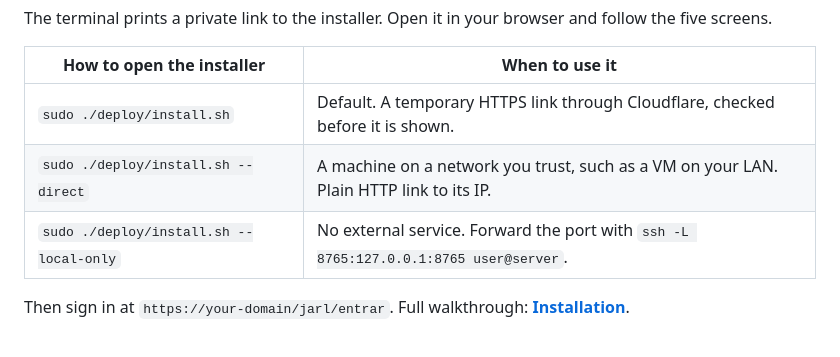
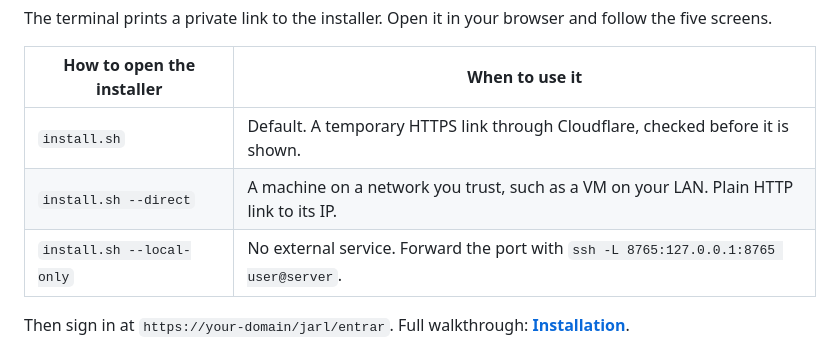
Before and after one commit to brkihel/Heimdall-Nexus, a Markdown page: README.md, the part around the change. GitHub-like rendering.

Commit message:
Keep installer commands readable in the README table
Co-Authored-By: Claude Opus 5.5 <noreply@anthropic.com>

```diff
--- a/README.md
+++ b/README.md
@@ -53,9 +53,9 @@ The terminal prints a private link to the installer. Open it in your browser and
 
 | How to open the installer | When to use it |
 |---|---|
-| `sudo ./deploy/install.sh` | Default. A temporary HTTPS link through Cloudflare, checked before it is shown. |
-| `sudo ./deploy/install.sh --direct` | A machine on a network you trust, such as a VM on your LAN. Plain HTTP link to its IP. |
-| `sudo ./deploy/install.sh --local-only` | No external service. Forward the port with `ssh -L 8765:127.0.0.1:8765 user@server`. |
+| `install.sh` | Default. A temporary HTTPS link through Cloudflare, checked before it is shown. |
+| `install.sh --direct` | A machine on a network you trust, such as a VM on your LAN. Plain HTTP link to its IP. |
+| `install.sh --local-only` | No external service. Forward the port with `ssh -L 8765:127.0.0.1:8765 user@server`. |
 
 Then sign in at `https://your-domain/jarl/entrar`. Full walkthrough: [**Installation**](https://github.com/brkihel/Heimdall-Nexus/wiki/Installation).
 
```
Also changed, not shown: README.pt-BR.md (+3 -3 lines).
